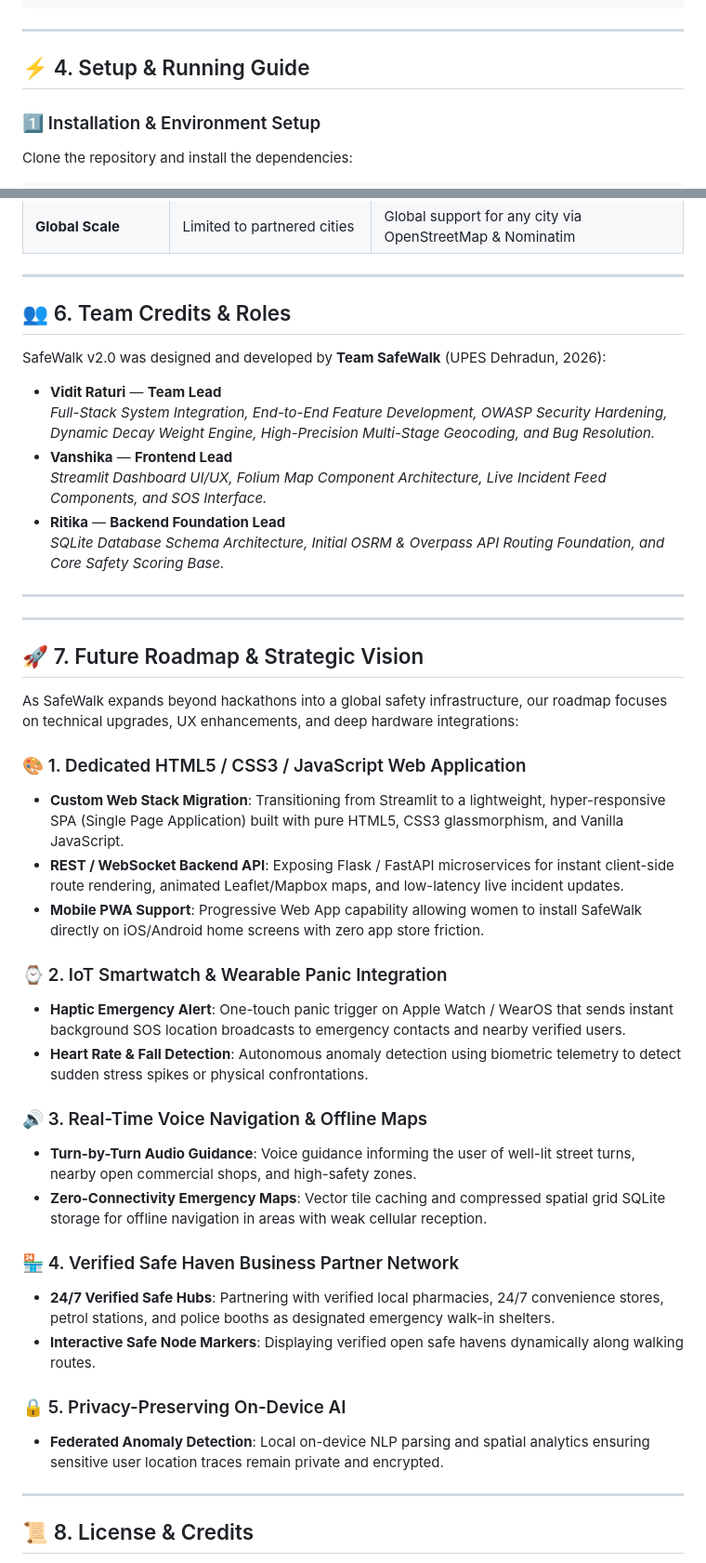
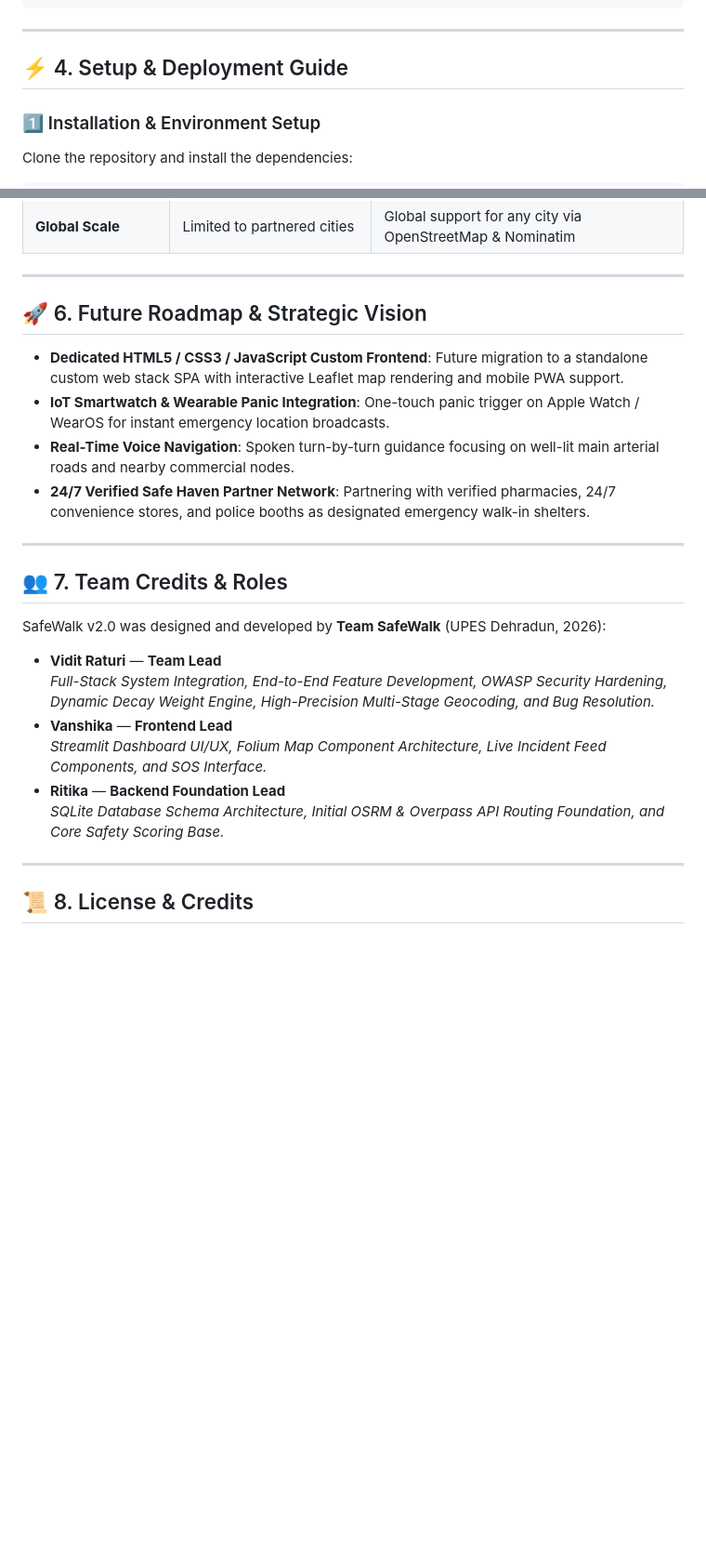
Before and after one commit to vr11-ai/SafeWalk, a Markdown page: README.md, 2 parts joined by grey strips. Shown at 93% size. Rendered like a GitHub page; blank space fills up the shorter version.

```diff
--- a/README.md
+++ b/README.md
@@ -105,7 +105,7 @@ SafeWalk/
 
 ---
 
-## ⚡ 4. Setup & Running Guide
+## ⚡ 4. Setup & Deployment Guide
 
 ### 1️⃣ Installation & Environment Setup
 Clone the repository and install the dependencies:
@@ -174,7 +189,16 @@ python backend/test_integration.py
 
 ---
 
-## 👥 6. Team Credits & Roles
+## 🚀 6. Future Roadmap & Strategic Vision
+
+- **Dedicated HTML5 / CSS3 / JavaScript Custom Frontend**: Future migration to a standalone custom web stack SPA with interactive Leaflet map rendering and mobile PWA support.
+- **IoT Smartwatch & Wearable Panic Integration**: One-touch panic trigger on Apple Watch / WearOS for instant emergency location broadcasts.
+- **Real-Time Voice Navigation**: Spoken turn-by-turn guidance focusing on well-lit main arterial roads and nearby commercial nodes.
+- **24/7 Verified Safe Haven Partner Network**: Partnering with verified pharmacies, 24/7 convenience stores, and police booths as designated emergency walk-in shelters.
+
+---
+
+## 👥 7. Team Credits & Roles
 
 SafeWalk v2.0 was designed and developed by **Team SafeWalk** (UPES Dehradun, 2026):
 
@@ -187,35 +211,6 @@ SafeWalk v2.0 was designed and developed by **Team SafeWalk** (UPES Dehradun, 20
 
 ---
 
-
----
-
-## 🚀 7. Future Roadmap & Strategic Vision
-
-As SafeWalk expands beyond hackathons into a global safety infrastructure, our roadmap focuses on technical upgrades, UX enhancements, and deep hardware integrations:
-
-### 🎨 1. Dedicated HTML5 / CSS3 / JavaScript Web Application
-- **Custom Web Stack Migration**: Transitioning from Streamlit to a lightweight, hyper-responsive SPA (Single Page Application) built with pure HTML5, CSS3 glassmorphism, and Vanilla JavaScript.
-- **REST / WebSocket Backend API**: Exposing Flask / FastAPI microservices for instant client-side route rendering, animated Leaflet/Mapbox maps, and low-latency live incident updates.
-- **Mobile PWA Support**: Progressive Web App capability allowing women to install SafeWalk directly on iOS/Android home screens with zero app store friction.
-
-### ⌚ 2. IoT Smartwatch & Wearable Panic Integration
-- **Haptic Emergency Alert**: One-touch panic trigger on Apple Watch / WearOS that sends instant background SOS location broadcasts to emergency contacts and nearby verified users.
-- **Heart Rate & Fall Detection**: Autonomous anomaly detection using biometric telemetry to detect sudden stress spikes or physical confrontations.
-
-### 🔊 3. Real-Time Voice Navigation & Offline Maps
-- **Turn-by-Turn Audio Guidance**: Voice guidance informing the user of well-lit street turns, nearby open commercial shops, and high-safety zones.
-- **Zero-Connectivity Emergency Maps**: Vector tile caching and compressed spatial grid SQLite storage for offline navigation in areas with weak cellular reception.
-
-### 🏪 4. Verified Safe Haven Business Partner Network
-- **24/7 Verified Safe Hubs**: Partnering with verified local pharmacies, 24/7 convenience stores, petrol stations, and police booths as designated emergency walk-in shelters.
-- **Interactive Safe Node Markers**: Displaying verified open safe havens dynamically along walking routes.
-
-### 🔒 5. Privacy-Preserving On-Device AI
-- **Federated Anomaly Detection**: Local on-device NLP parsing and spatial analytics ensuring sensitive user location traces remain private and encrypted.
-
----
-
 ## 📜 8. License & Credits
 
 Built with ❤️ by **Team SafeWalk** (UPES Dehradun, 2026).
```
Also changed, not shown: other parts of README.md (+18 -3 lines).
